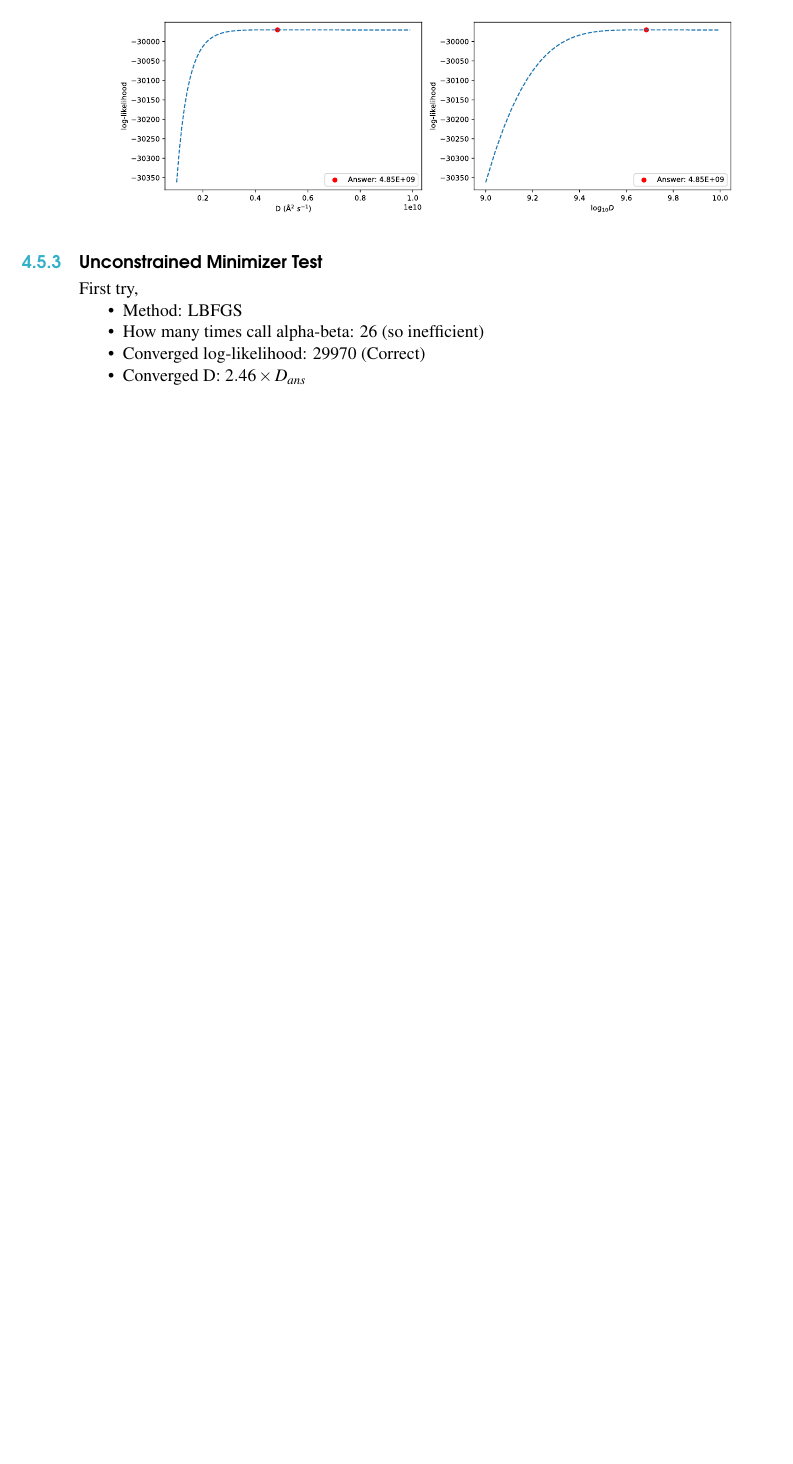
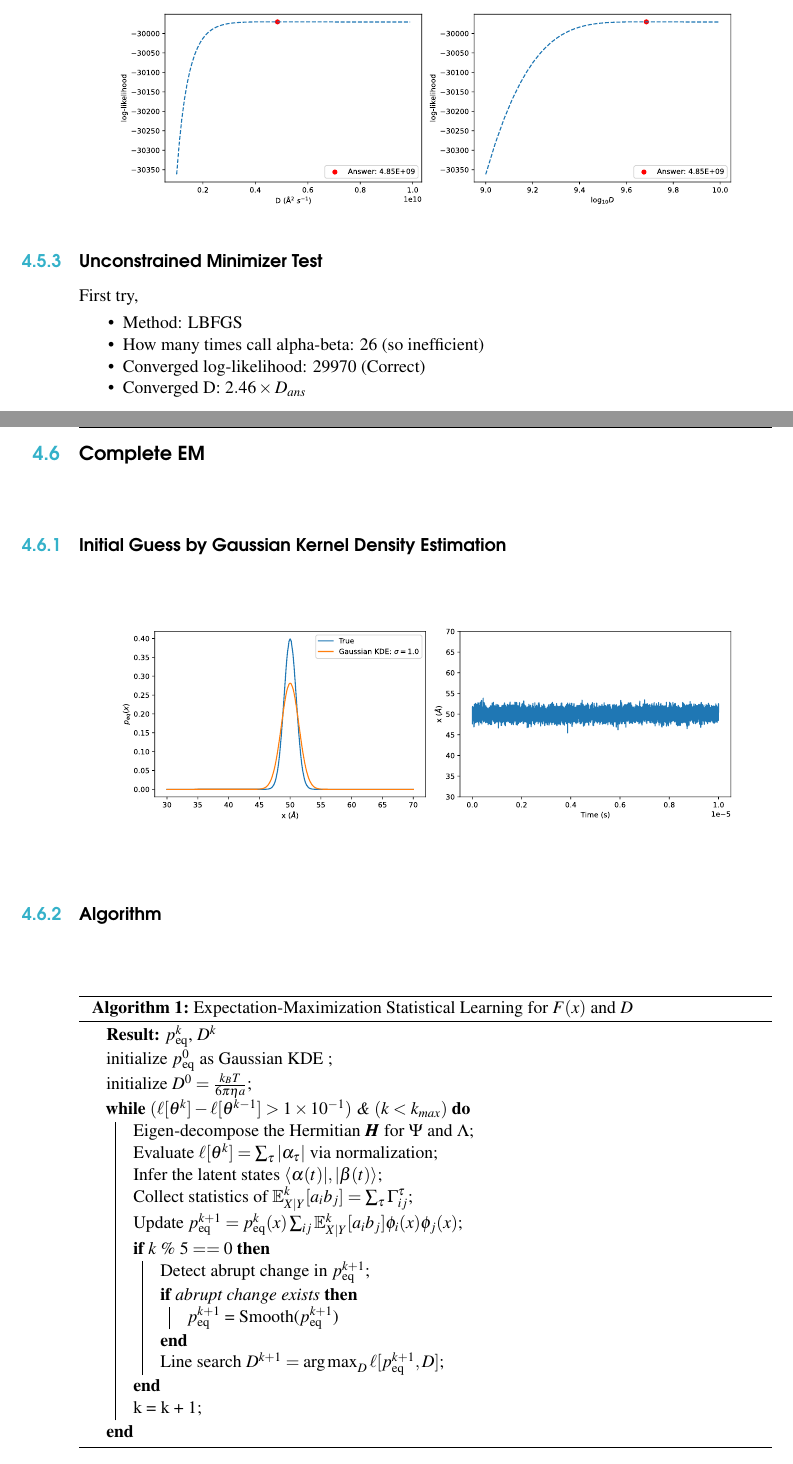
Before and after one commit to yizaochen/em_theory, a LaTeX book (main.tex, which reads Chapters/chapter4.tex): part of page 38 of 38 before the commit and two parts of pages 38 and 39 of 40 after it, the two joined at a grey line, cut so that both start at the same text, the shorter picture padded with empty space. Compiled offline with pdfLaTeX.

Commit message:
Gaussian KDE and Algorithm v1

```diff
--- a/Chapters/chapter4.tex
+++ b/Chapters/chapter4.tex
@@ -253,3 +253,35 @@ First try,
     \item Converged log-likelihood: 29970 (Correct)
     \item Converged D: $2.46 \times D_{ans}$
 \end{itemize}
+
+\section{Complete EM}
+\subsection{Initial Guess by Gaussian Kernel Density Estimation}
+\begin{center}
+    \includegraphics[scale=0.45]{ch4/Gaussian_Kde_harmonic_well.pdf}
+\end{center}
+
+\subsection{Algorithm}
+\begin{algorithm}[H]
+    \SetAlgoLined
+    \KwResult{$p^{k}_{\rm eq}$, $D^k$}
+     initialize $p^0_{\rm eq}$ as Gaussian KDE \;
+     initialize $D^0=\frac{k_B T}{6\pi \eta a}$\;
+
+     \While{$(\ell[\theta^k] - \ell[\theta^{k-1}] > \num{1e-1})$ \& $(k < k_{\text{max}})$}{
+       Eigen-decompose the Hermitian $\bm H$ for $\Psi$ and $\Lambda$\;
+       Evaluate $\ell [\theta^k] = \sum_{\tau} |\alpha_{\tau}|$ via normalization\;
+       Infer the latent states $\langle \alpha(t)|,|\beta(t) \rangle$\;
+       Collect statistics of $\mathbb{E}^k_{X|Y}[a_ib_j] = \sum_{\tau}\Gamma^{\tau}_{ij}$\;
+       Update $p_{\rm{eq}}^{k+1} = p^k_{\rm{eq}}(x) \sum_{ij} \mathbb{E}^k_{X|Y}[a_ib_j] \phi_i(x)\phi_j(x) $\;
+       %
+      \If{$k~\%~ 5 == 0$}{
+       Detect abrupt change in $p^{k+1}_{\rm eq}$\;
+       \If{abrupt change exists}{
+           $p^{k+1}_{\rm eq}$ = Smooth($p^{k+1}_{\rm eq}$)
+       }
+       Line search $D^{k+1} = \argmax_D \ell[p^{k+1}_{\rm eq},D]$\;
+       }
+       k = k + 1\;
+     }
+     \caption{Expectation-Maximization Statistical Learning for $F(x)$ and $D$}
+\end{algorithm}
--- a/main.tex
+++ b/main.tex
@@ -30,6 +30,7 @@
 \usepackage{amsthm}
 \usepackage{bm}
 \usepackage{siunitx}
+\usepackage[ruled,vlined]{algorithm2e}
 
 % Bibliography
 \usepackage[style=alphabetic,sorting=nyt,sortcites=true,autopunct=true,babel=hyphen,hyperref=true,abbreviate=false,backref=true,backend=biber]{biblatex}
@@ -45,6 +46,7 @@
 \def\R{\mathbb{R}}
 \newcommand{\cvx}{convex}
 \newcommand{\norm}[1]{\left\lVert#1\right\rVert}
+\DeclareMathOperator*{\argmax}{arg\,max}
 \begin{document}
 
 %----------------------------------------------------------------------------------------
```
Also changed, not shown: Pictures/ch4/Gaussian_Kde_harmonic_well.pdf (added), Pictures/ch4/em_p0_avg_45_pref_xavg_50.pdf (added), Pictures/ch4/em_p0_avg_50_pref_xavg_50.pdf (added), figure_material/Gaussian_Kde_harmonic_well.svg (added), figure_material/em_p0_avg_45_pref_xavg_50.svg (added), figure_material/em_p0_avg_50_pref_xavg_50.svg (added), Chapters/chapter4.tex (10 more changed lines), 9 other files.
